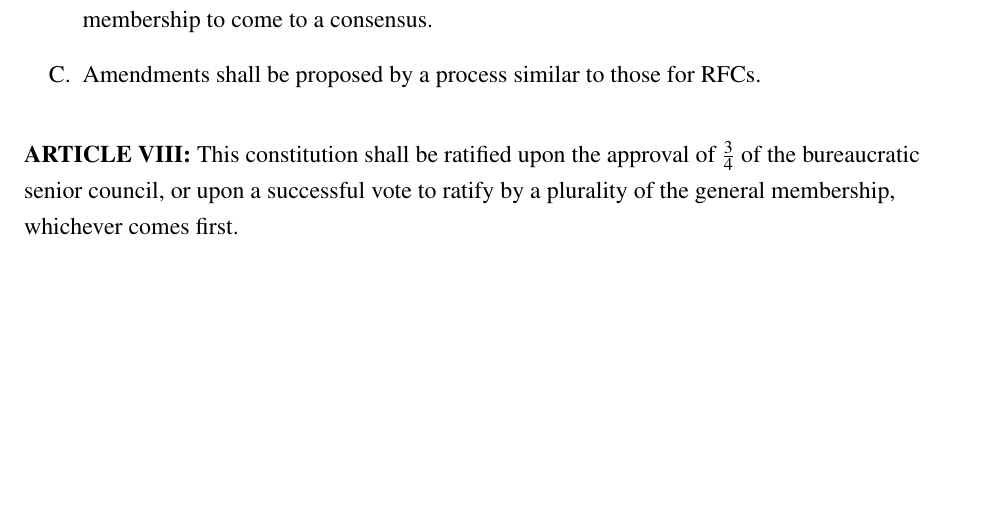
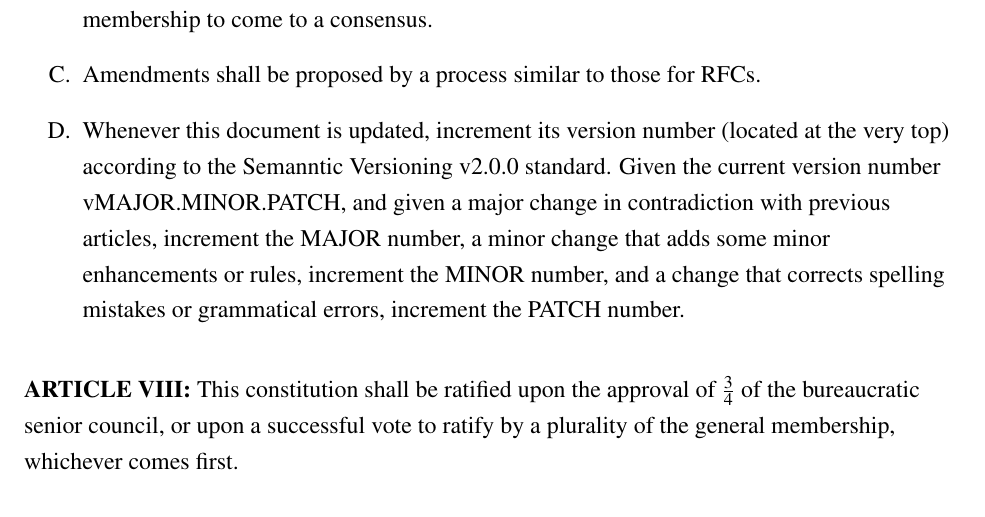
Before and after one commit to Team-1280/constitution, a LaTeX document (root.tex): part of page 5 of 5, cut so that both start at the same text, the shorter picture padded with empty space. Compiled offline with pdfLaTeX.

Commit message:
add versioning info

```diff
--- a/root.tex
+++ b/root.tex
@@ -127,6 +127,7 @@
 		\item Amendments may be proposed by any member of the team.
 		\item Amendments shall be reviewed by leadership and made available to the general membership to come to a consensus.
 		\item Amendments shall be proposed by a process similar to those for RFCs.
+		\item Whenever this document is updated, increment its version number (located at the very top) according to the Semanntic Versioning v2.0.0 standard. Given the current version number vMAJOR.MINOR.PATCH, and given a major change in contradiction with previous articles, increment the MAJOR number, a minor change that adds some minor enhancements or rules, increment the MINOR number, and a change that corrects spelling mistakes or grammatical errors, increment the PATCH number.
 	\end{sub}
 }
 
```
Also changed, not shown: 1 other file.
